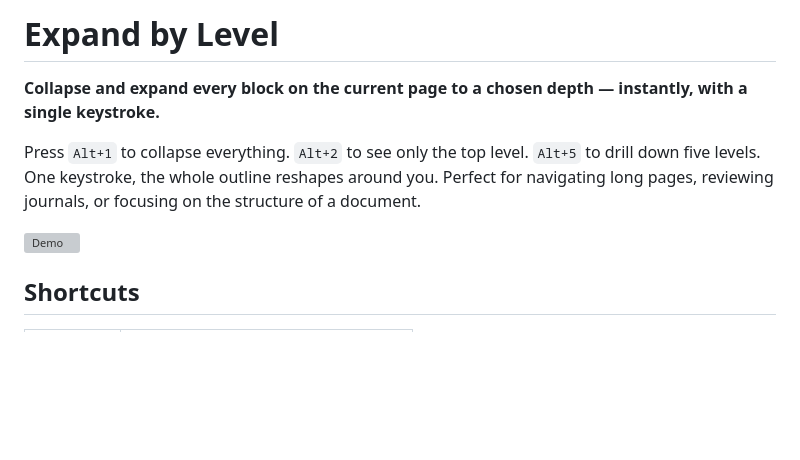
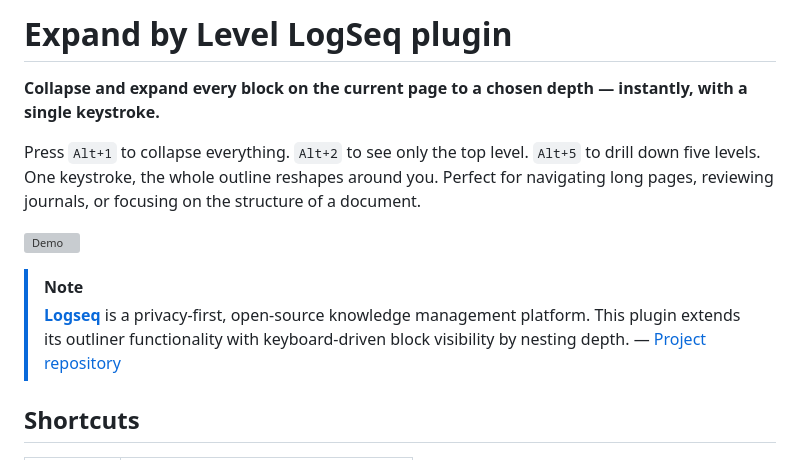
Before and after one commit to darkone-linux/logseq-expand-by-level, a Markdown page: README.md, the part around the change. GitHub-like rendering; blank space fills up the shorter version; grey boxes are pictures that could not be loaded.

Commit message:
README -> LogSeq mentions

```diff
--- a/README.md
+++ b/README.md
@@ -1,10 +1,13 @@
-# Expand by Level
+# Expand by Level LogSeq plugin
 
 **Collapse and expand every block on the current page to a chosen depth — instantly, with a single keystroke.**
 
 Press `Alt+1` to collapse everything. `Alt+2` to see only the top level. `Alt+5` to drill down five levels. One keystroke, the whole outline reshapes around you. Perfect for navigating long pages, reviewing journals, or focusing on the structure of a document.
 
 ![Demo](./demo.gif)
+
+> [!NOTE]
+> **[Logseq](https://logseq.com)** is a privacy-first, open-source knowledge management platform. This plugin extends its outliner functionality with keyboard-driven block visibility by nesting depth. — [Project repository](https://github.com/darkone-linux/logseq-expand-by-level)
 
 ## Shortcuts
 
```
